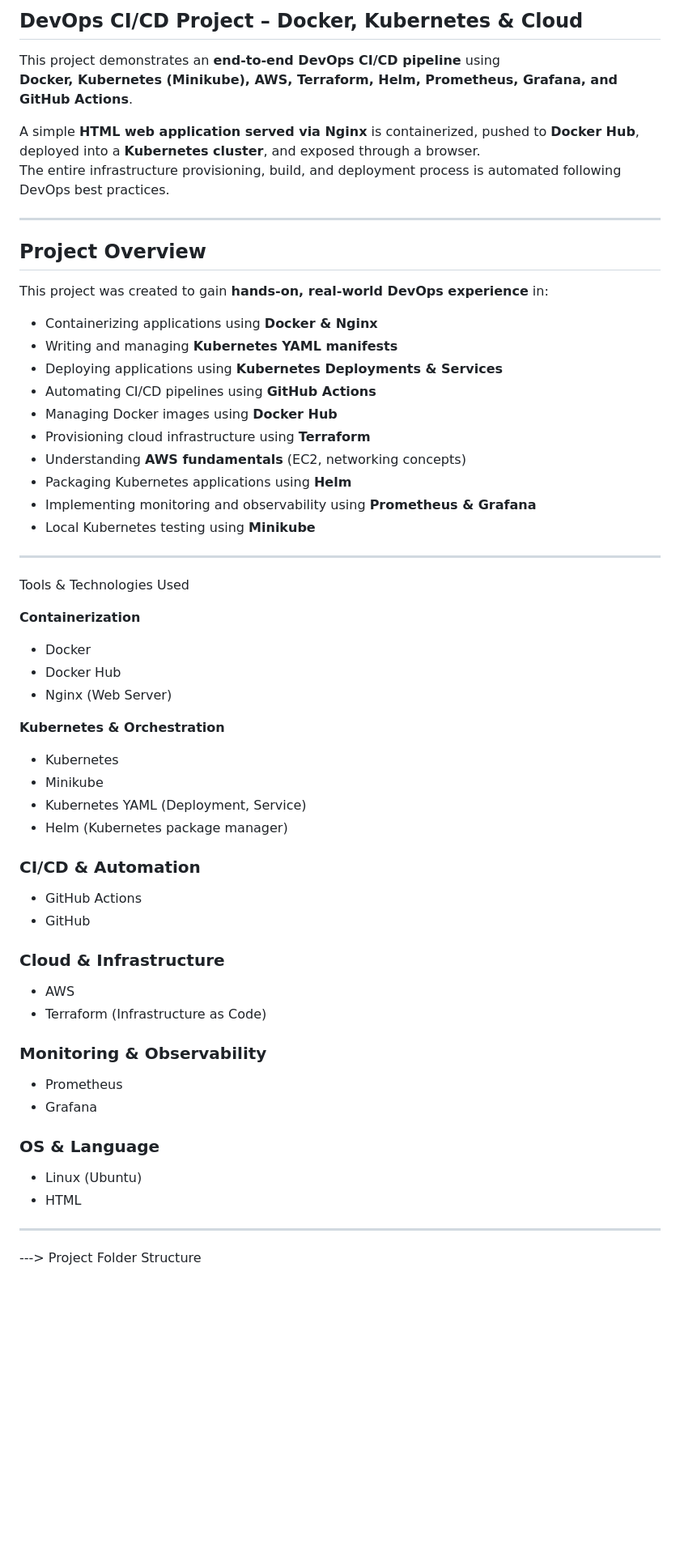
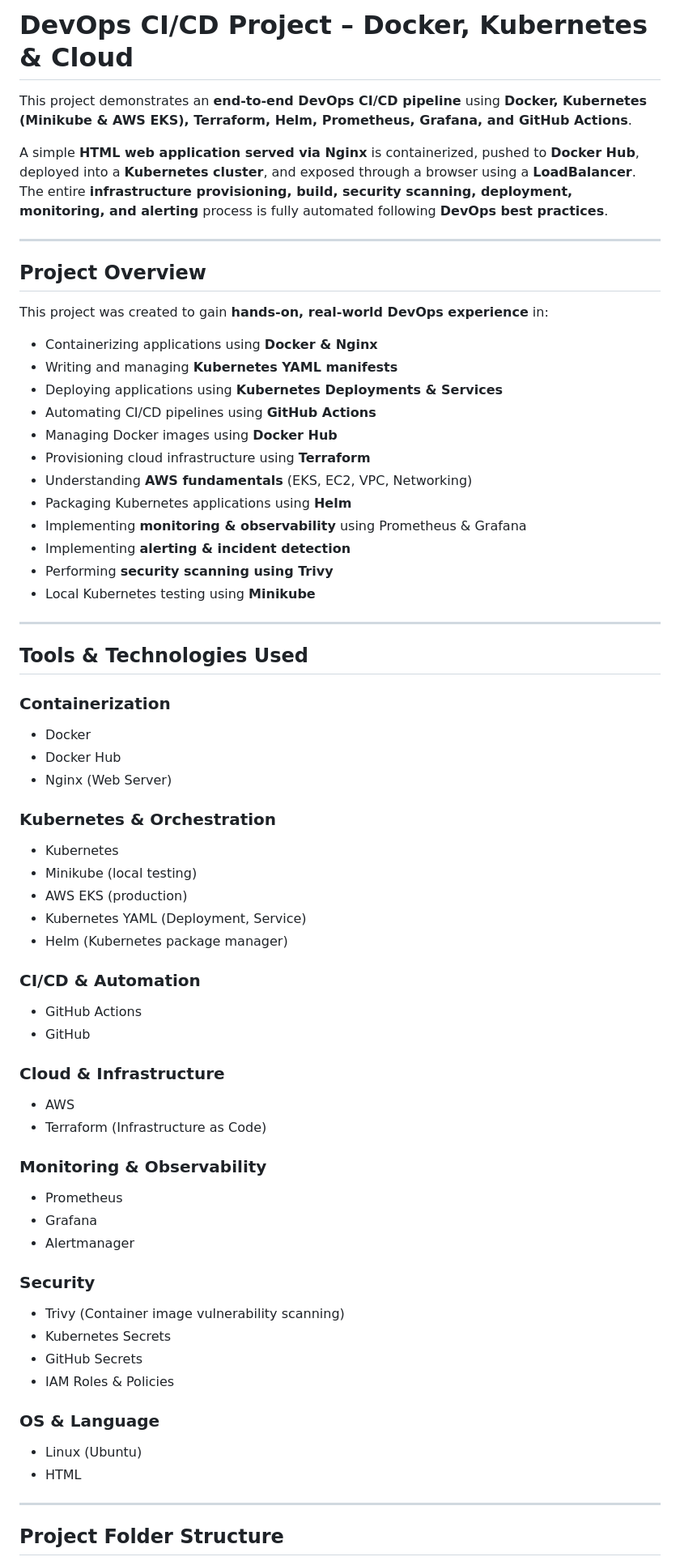
Before and after one commit to S-ManojKumar2004/devops-kubernetes-cicd, a Markdown page: README.md, the part around one of its changes. Shown at 81% size. Rendered like a GitHub page; blank space fills up the shorter version.

Commit message:
Revise README for project overview and tools
Updated project details and tools used in the README, including enhancements in security, CI/CD processes, and cloud infrastructure.

````diff
--- a/README.md
+++ b/README.md
@@ -1,75 +1,81 @@
-## DevOps CI/CD Project – Docker, Kubernetes & Cloud
+
+# DevOps CI/CD Project – Docker, Kubernetes & Cloud
 
 This project demonstrates an **end-to-end DevOps CI/CD pipeline** using
-**Docker, Kubernetes (Minikube), AWS, Terraform, Helm, Prometheus, Grafana, and GitHub Actions**.
+**Docker, Kubernetes (Minikube & AWS EKS), Terraform, Helm, Prometheus, Grafana, and GitHub Actions**.
 
-A simple **HTML web application served via Nginx** is containerized, pushed to **Docker Hub**, deployed into a **Kubernetes cluster**, and exposed through a browser.
-The entire infrastructure provisioning, build, and deployment process is automated following DevOps best practices.
+A simple **HTML web application served via Nginx** is containerized, pushed to **Docker Hub**, deployed into a **Kubernetes cluster**, and exposed through a browser using a **LoadBalancer**.
+The entire **infrastructure provisioning, build, security scanning, deployment, monitoring, and alerting** process is fully automated following **DevOps best practices**.
 
 ---
 
-##  Project Overview
+## Project Overview
 
 This project was created to gain **hands-on, real-world DevOps experience** in:
 
-- Containerizing applications using **Docker & Nginx**
-- Writing and managing **Kubernetes YAML manifests**
-- Deploying applications using **Kubernetes Deployments & Services**
-- Automating CI/CD pipelines using **GitHub Actions**
-- Managing Docker images using **Docker Hub**
-- Provisioning cloud infrastructure using **Terraform**
-- Understanding **AWS fundamentals** (EC2, networking concepts)
-- Packaging Kubernetes applications using **Helm**
-- Implementing monitoring and observability using **Prometheus & Grafana**
-- Local Kubernetes testing using **Minikube**
+* Containerizing applications using **Docker & Nginx**
+* Writing and managing **Kubernetes YAML manifests**
+* Deploying applications using **Kubernetes Deployments & Services**
+* Automating CI/CD pipelines using **GitHub Actions**
+* Managing Docker images using **Docker Hub**
+* Provisioning cloud infrastructure using **Terraform**
+* Understanding **AWS fundamentals** (EKS, EC2, VPC, Networking)
+* Packaging Kubernetes applications using **Helm**
+* Implementing **monitoring & observability** using Prometheus & Grafana
+* Implementing **alerting & incident detection**
+* Performing **security scanning using Trivy**
+* Local Kubernetes testing using **Minikube**
 
 ---
 
- Tools & Technologies Used
+##  Tools & Technologies Used
 
+###  Containerization
 
+* Docker
+* Docker Hub
+* Nginx (Web Server)
 
- **Containerization**
-- Docker
-- Docker Hub
-- Nginx (Web Server)
+###  Kubernetes & Orchestration
 
+* Kubernetes
+* Minikube (local testing)
+* AWS EKS (production)
+* Kubernetes YAML (Deployment, Service)
+* Helm (Kubernetes package manager)
 
+### CI/CD & Automation
 
- **Kubernetes & Orchestration**
-- Kubernetes
-- Minikube
-- Kubernetes YAML (Deployment, Service)
-- Helm (Kubernetes package manager)
+* GitHub Actions
+* GitHub
 
+### Cloud & Infrastructure
 
-
-###  CI/CD & Automation
-- GitHub Actions
-- GitHub
-
-
-###  Cloud & Infrastructure
-- AWS
-- Terraform (Infrastructure as Code)
-
+* AWS
+* Terraform (Infrastructure as Code)
 
 ###  Monitoring & Observability
-- Prometheus
-- Grafana
 
+* Prometheus
+* Grafana
+* Alertmanager
+
+### Security
+
+* Trivy (Container image vulnerability scanning)
+* Kubernetes Secrets
+* GitHub Secrets
+* IAM Roles & Policies
 
 ###  OS & Language
-- Linux (Ubuntu)
-- HTML
+
+* Linux (Ubuntu)
+* HTML
 
 ---
 
+## Project Folder Structure
 
- --->         Project Folder Structure
-
-
-
-
+```
 devops-kubernetes-cicd/
 ├── devops-k8s-project/
````
Also changed, not shown: other parts of README.md (+152 -48 lines).
